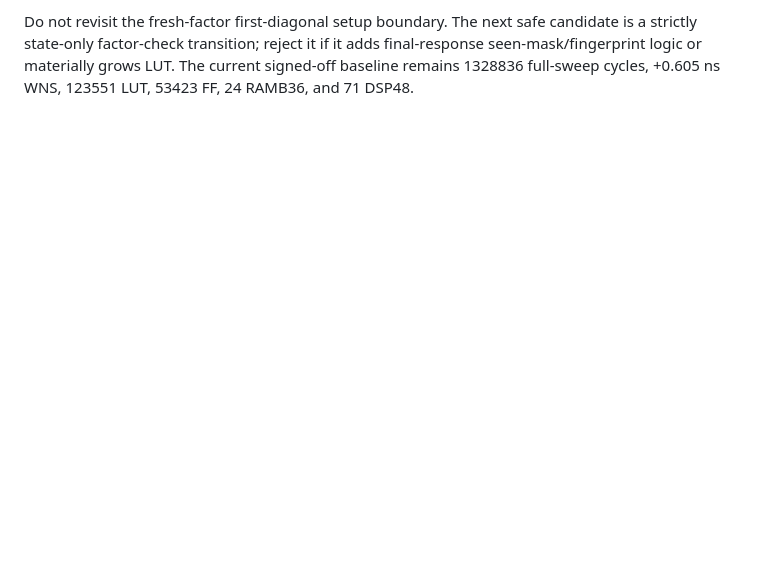
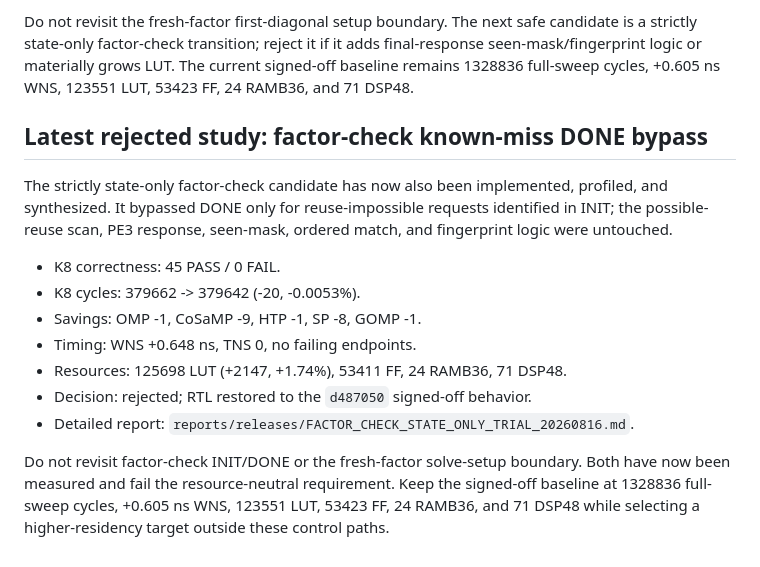
Before and after one commit to Hieuueihm/CSCGRA, a Markdown page: docs/CONTINUATION.md, the part around the change. Drawn GitHub-style; blank space fills up the shorter version.

Commit message:
document rejected factor-check state bypass

```diff
--- a/docs/CONTINUATION.md
+++ b/docs/CONTINUATION.md
@@ -441,3 +441,25 @@ candidate is a strictly state-only factor-check transition; reject it if it
 adds final-response seen-mask/fingerprint logic or materially grows LUT.  The
 current signed-off baseline remains 1328836 full-sweep cycles, +0.605 ns WNS,
 123551 LUT, 53423 FF, 24 RAMB36, and 71 DSP48.
+
+## Latest rejected study: factor-check known-miss DONE bypass
+
+The strictly state-only factor-check candidate has now also been implemented,
+profiled, and synthesized.  It bypassed DONE only for reuse-impossible requests
+identified in INIT; the possible-reuse scan, PE3 response, seen-mask, ordered
+match, and fingerprint logic were untouched.
+
+- K8 correctness: 45 PASS / 0 FAIL.
+- K8 cycles: 379662 -> 379642 (-20, -0.0053%).
+- Savings: OMP -1, CoSaMP -9, HTP -1, SP -8, GOMP -1.
+- Timing: WNS +0.648 ns, TNS 0, no failing endpoints.
+- Resources: 125698 LUT (+2147, +1.74%), 53411 FF, 24 RAMB36, 71 DSP48.
+- Decision: rejected; RTL restored to the `d487050` signed-off behavior.
+- Detailed report:
+  `reports/releases/FACTOR_CHECK_STATE_ONLY_TRIAL_20260816.md`.
+
+Do not revisit factor-check INIT/DONE or the fresh-factor solve-setup boundary.
+Both have now been measured and fail the resource-neutral requirement.  Keep
+the signed-off baseline at 1328836 full-sweep cycles, +0.605 ns WNS, 123551
+LUT, 53423 FF, 24 RAMB36, and 71 DSP48 while selecting a higher-residency
+target outside these control paths.
```
Also changed, not shown: reports/releases/FACTOR_CHECK_STATE_ONLY_TRIAL_20260816.md (added, +58 -0 lines).
